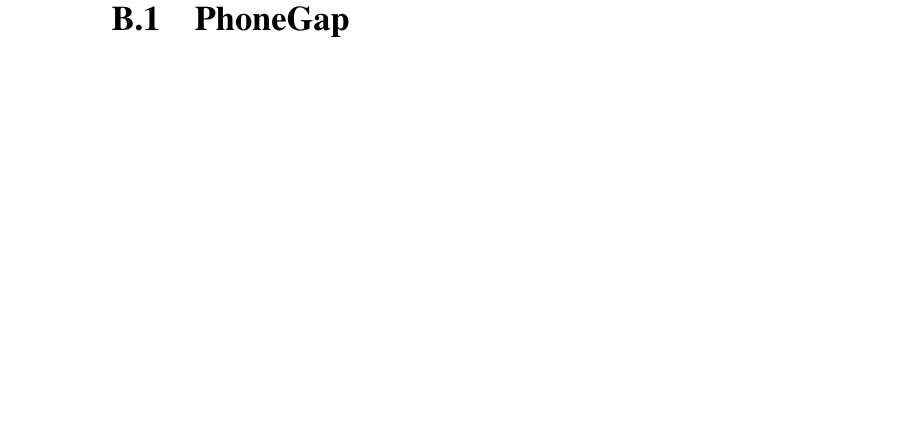
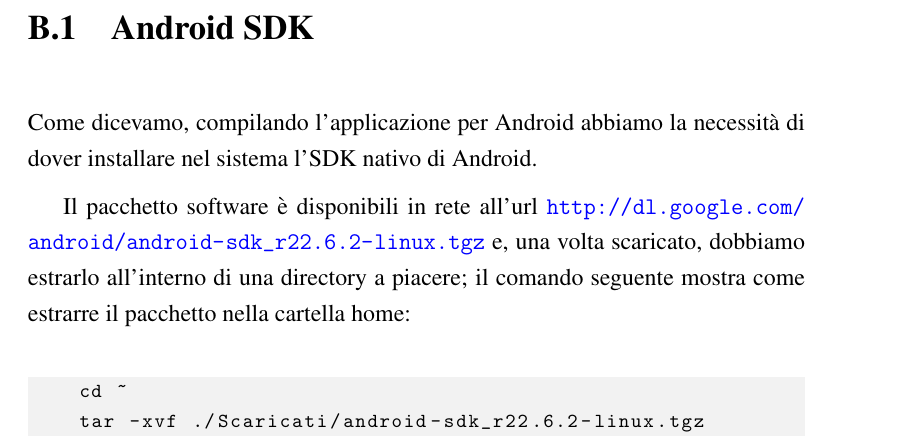
Before and after one commit to mircobe87/tesi-crossplatform, a LaTeX book (tex/tesi.tex, which reads tex/BuildLatoClient.tex): part of page 114 of 117 before the commit and part of page 113 of 117 after it, cut at the place of the change, the shorter picture padded with empty space. Compiled offline with pdfLaTeX.

Commit message:
abbozzata installazione android SDK

```diff
--- a/tex/BuildLatoClient.tex
+++ b/tex/BuildLatoClient.tex
@@ -4,6 +4,18 @@
 per Android del lato client dell'applicazione, prima la versione realizzata con
 \pg{} e poi quella realizzata con \tisdk{}.
 
+\section{Android SDK}
+    Come dicevamo, compilando l'applicazione per Android abbiamo la necessità di
+    dover installare nel sistema l'SDK nativo di Android.
+
+    Il pacchetto software è disponibili in rete all'url
+    \url{http://dl.google.com/android/android-sdk_r22.6.2-linux.tgz} e, una
+    volta scaricato, dobbiamo estrarlo all'interno di una directory a piacere;
+    il comando seguente mostra come estrarre il pacchetto nella cartella home:
+    \begin{lstlisting}[language=plane]
+    cd ~
+    tar -xvf ./Scaricati/android-sdk_r22.6.2-linux.tgz
+    \end{lstlisting}
 
 \section{\pg{}}
 
```
